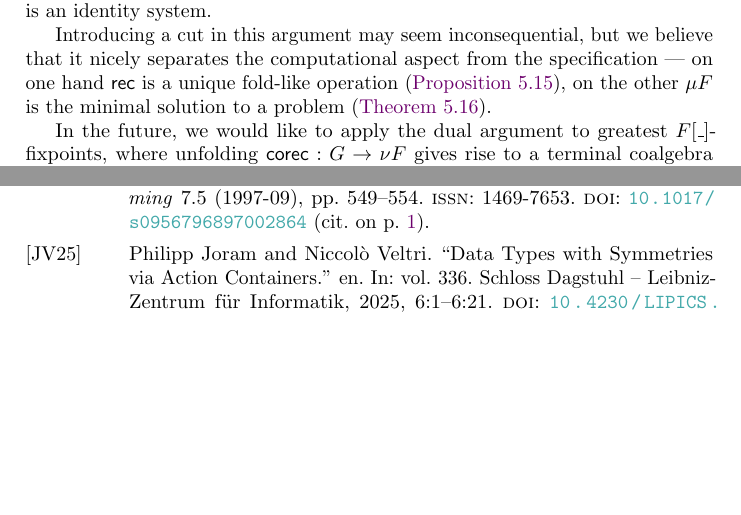
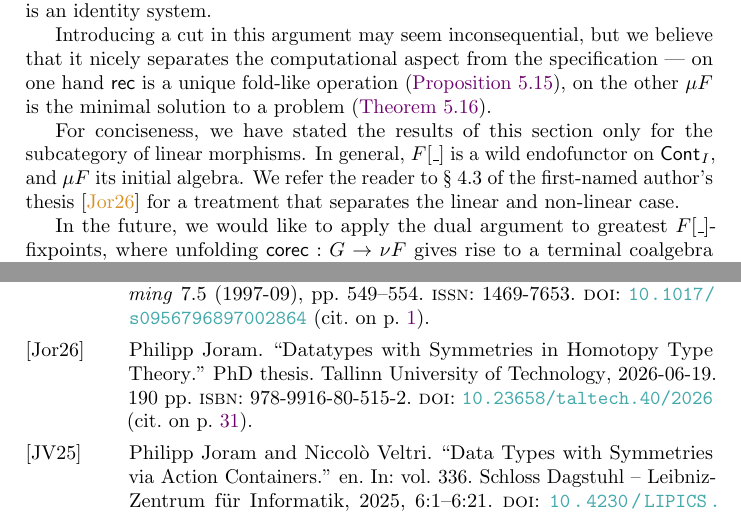
Before and after one commit to phijor/derivatives, a LaTeX paper (paper/main.tex, which reads paper/fixed-points.tex): two parts of pages 31 and 38 of 38, joined at a grey line, cut so that both start at the same text, the shorter picture padded with empty space. Compiled offline with pdfLaTeX.

Commit message:
Note that my thesis does fixpoints in the non-linear case

```diff
--- a/paper/fixed-points.tex
+++ b/paper/fixed-points.tex
@@ -586,6 +586,12 @@ from the specification
 on one hand \( \Rec \) is a unique fold-like operation (\autoref{mu-rec-coalg-to-alg-unique}),
 on the other \( \mu F \) is the minimal solution to a problem (\autoref{mu-initial-algebra}).
 
+For conciseness, we have stated the results of this section only for the subcategory of linear morphisms.
+In general, \( \Subst{F}{\Blank} \) is a wild endofunctor on \( \ICont_{I} \),
+and \( \mu F \) its initial algebra.
+We refer the reader to \S~4.3 of the first-named author's thesis~\cite{Joram2026DatatypesSymmetriesHomotopy}
+for a treatment that separates the linear and non-linear case.
+
 In the future, we would like to apply the dual argument to greatest \( \Subst{F}{\Blank} \)-fixpoints,
 where unfolding \( \Op{corec} : G \to \nu F \) gives rise to a terminal coalgebra on \( \nu F \).
 The shapes of this fixpoint are an \emph{\( \Op{M} \)-type},
```
Also changed, not shown: paper/bibliography.bib (+11 -0 lines).
